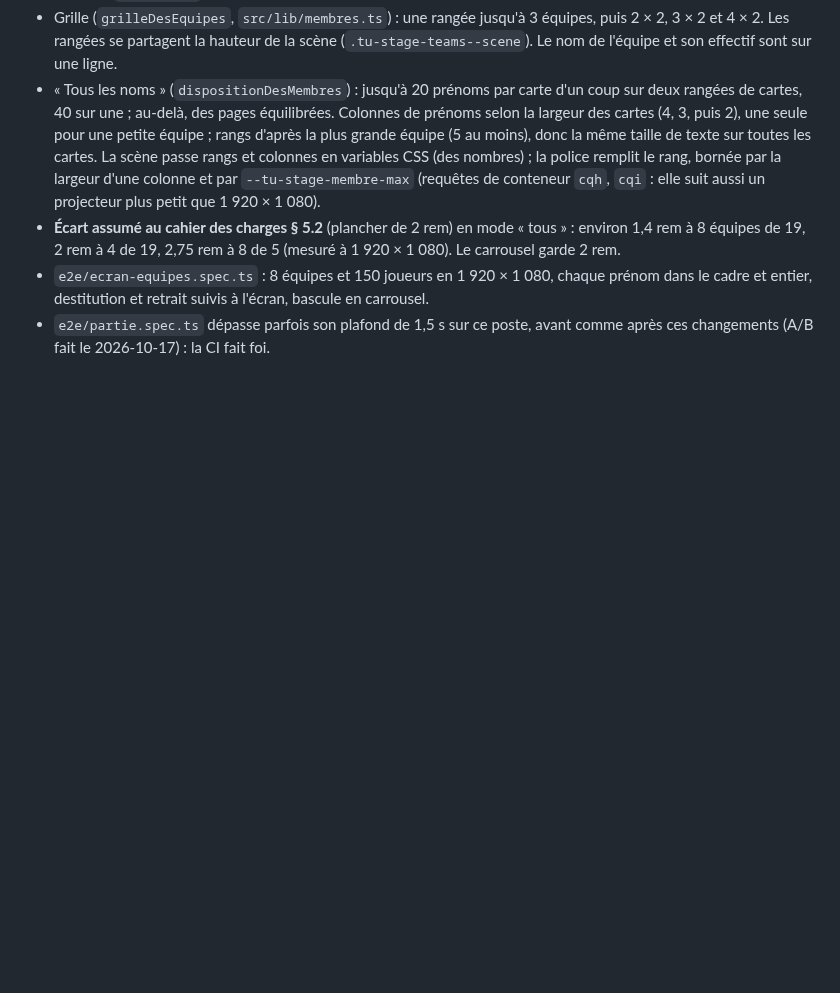
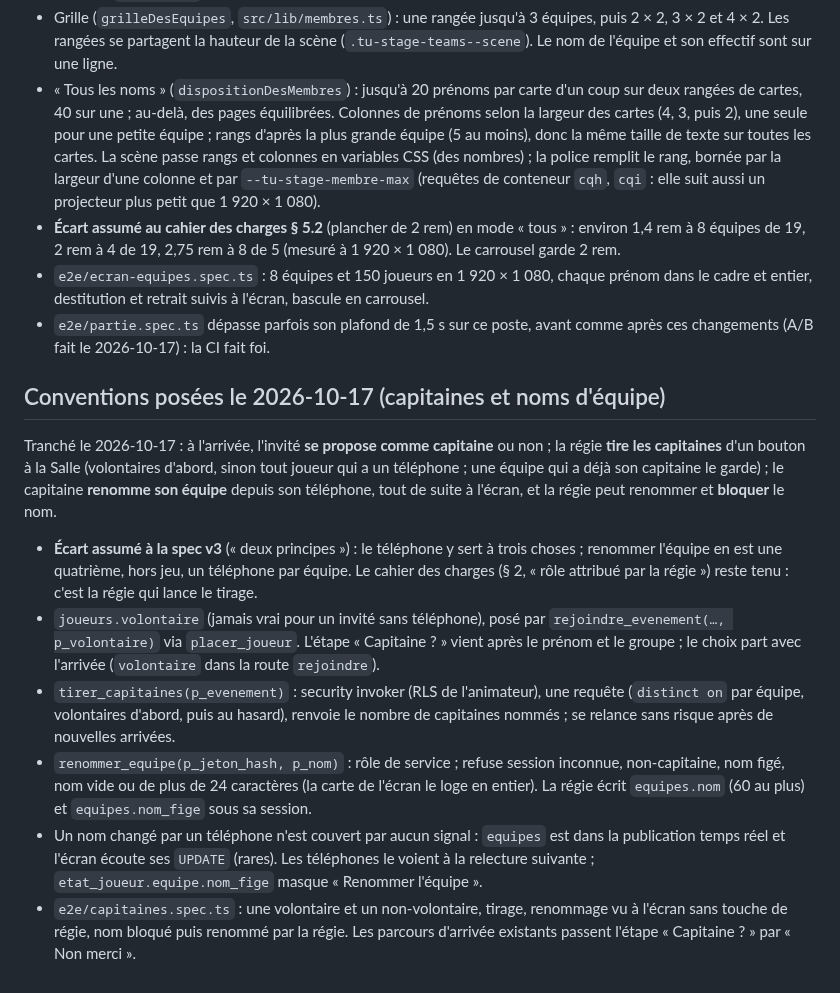
Before and after one commit to darvinho93-boop/TeamUp, a Markdown page: CLAUDE.md, the part around the change. Drawn GitHub-style; blank space fills up the shorter version.

Commit message:
docs: conventions des capitaines et des noms d'équipe
Co-Authored-By: Claude Opus 5.5 <noreply@anthropic.com>

```diff
--- a/CLAUDE.md
+++ b/CLAUDE.md
@@ -657,3 +657,29 @@ la Salle choisit entre « **tous les noms** » (défaut) et « **carrousel** ».
   le cadre et entier, destitution et retrait suivis à l'écran, bascule en carrousel.
 - `e2e/partie.spec.ts` dépasse parfois son plafond de 1,5 s sur ce poste, avant comme après ces
   changements (A/B fait le 2026-10-17) : la CI fait foi.
+
+## Conventions posées le 2026-10-17 (capitaines et noms d'équipe)
+
+Tranché le 2026-10-17 : à l'arrivée, l'invité **se propose comme capitaine** ou non ; la régie
+**tire les capitaines** d'un bouton à la Salle (volontaires d'abord, sinon tout joueur qui a un
+téléphone ; une équipe qui a déjà son capitaine le garde) ; le capitaine **renomme son équipe**
+depuis son téléphone, tout de suite à l'écran, et la régie peut renommer et **bloquer** le nom.
+
+- **Écart assumé à la spec v3** (« deux principes ») : le téléphone y sert à trois choses ;
+  renommer l'équipe en est une quatrième, hors jeu, un téléphone par équipe. Le cahier des
+  charges (§ 2, « rôle attribué par la régie ») reste tenu : c'est la régie qui lance le tirage.
+- `joueurs.volontaire` (jamais vrai pour un invité sans téléphone), posé par
+  `rejoindre_evenement(…, p_volontaire)` via `placer_joueur`. L'étape « Capitaine ? » vient après
+  le prénom et le groupe ; le choix part avec l'arrivée (`volontaire` dans la route `rejoindre`).
+- `tirer_capitaines(p_evenement)` : security invoker (RLS de l'animateur), une requête
+  (`distinct on` par équipe, volontaires d'abord, puis au hasard), renvoie le nombre de
+  capitaines nommés ; se relance sans risque après de nouvelles arrivées.
+- `renommer_equipe(p_jeton_hash, p_nom)` : rôle de service ; refuse session inconnue, non-capitaine,
+  nom figé, nom vide ou de plus de 24 caractères (la carte de l'écran le loge en entier). La régie
+  écrit `equipes.nom` (60 au plus) et `equipes.nom_fige` sous sa session.
+- Un nom changé par un téléphone n'est couvert par aucun signal : `equipes` est dans la
+  publication temps réel et l'écran écoute ses `UPDATE` (rares). Les téléphones le voient à la
+  relecture suivante ; `etat_joueur.equipe.nom_fige` masque « Renommer l'équipe ».
+- `e2e/capitaines.spec.ts` : une volontaire et un non-volontaire, tirage, renommage vu à l'écran
+  sans touche de régie, nom bloqué puis renommé par la régie. Les parcours d'arrivée existants
+  passent l'étape « Capitaine ? » par « Non merci ».
```
